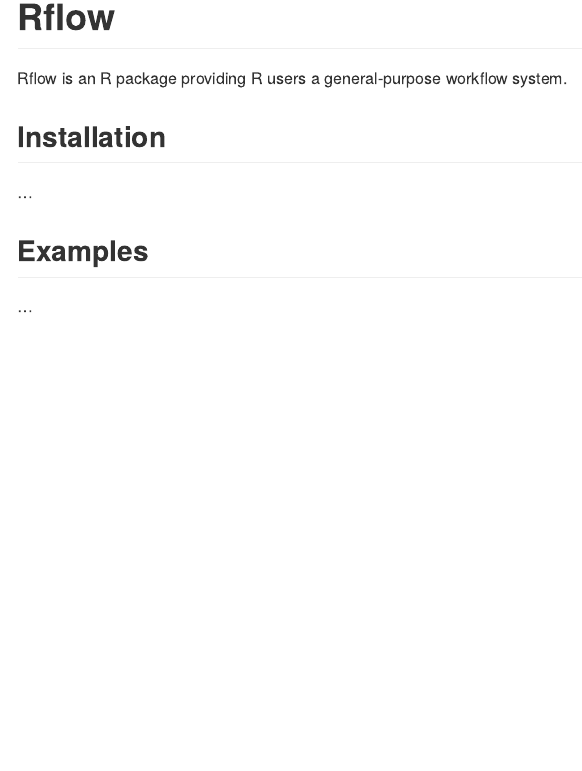
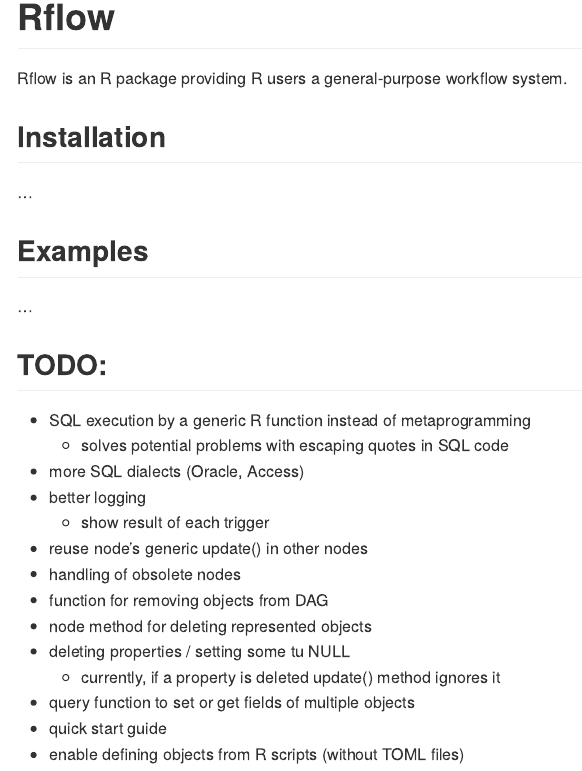
Before and after one commit to vh-d/Rflow, an R Markdown document (README.Rmd): the page in a window 1100 px wide, from its top. Rendered offline with R 4.5, knitr and Pandoc, with nearby package versions.

Commit message:
updates TODO list

```diff
--- a/README.Rmd
+++ b/README.Rmd
@@ -25,3 +25,21 @@
 ## Examples
 
 ...
+
+
+## TODO:
+
+* SQL execution by a generic R function instead of metaprogramming
+  * solves potential problems with escaping quotes in SQL code
+* more SQL dialects (Oracle, Access)
+* better logging
+  * show result of each trigger
+* reuse node's generic update() in other nodes
+* handling of obsolete nodes
+* function for removing objects from DAG
+* node method for deleting represented objects
+* deleting properties / setting some tu NULL
+  * currently, if a property is deleted update() method ignores it
+* query function to set or get fields of multiple objects
+* quick start guide
+* enable defining objects from R scripts (without TOML files)
```
Also changed, not shown: README.md (added).
